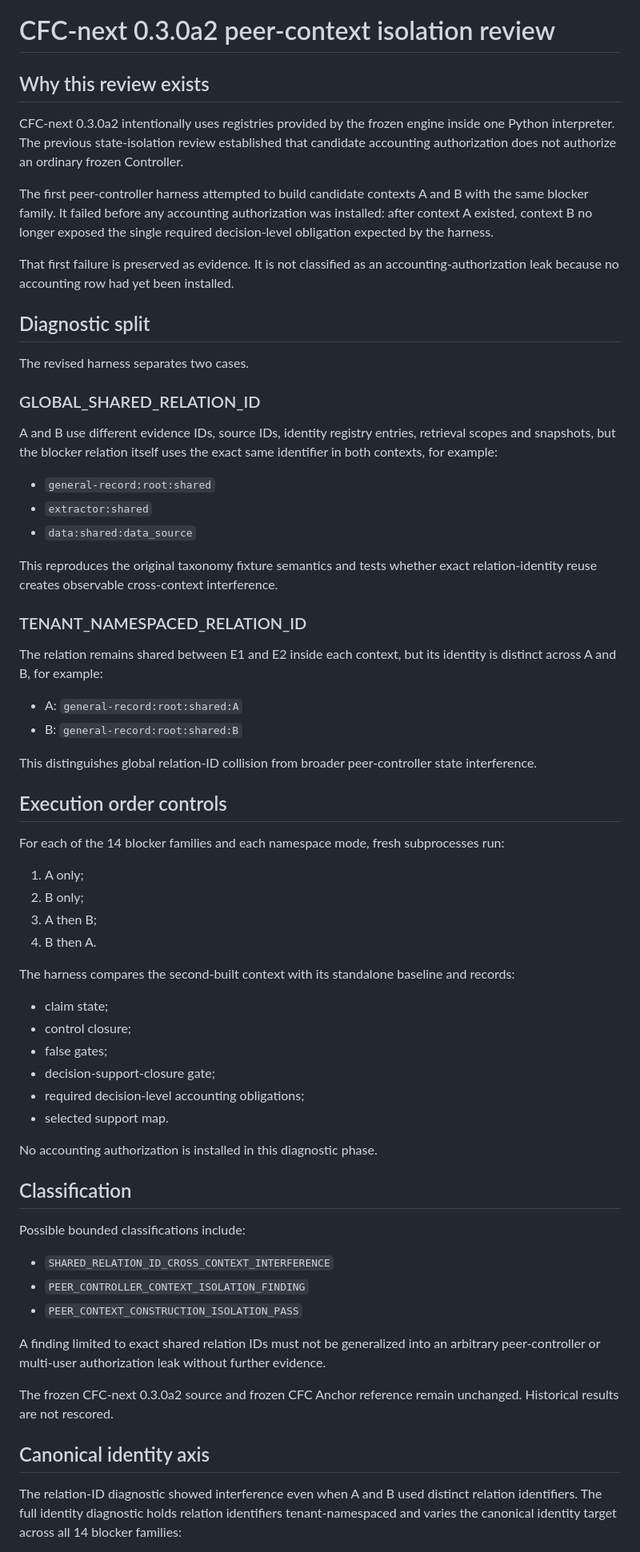
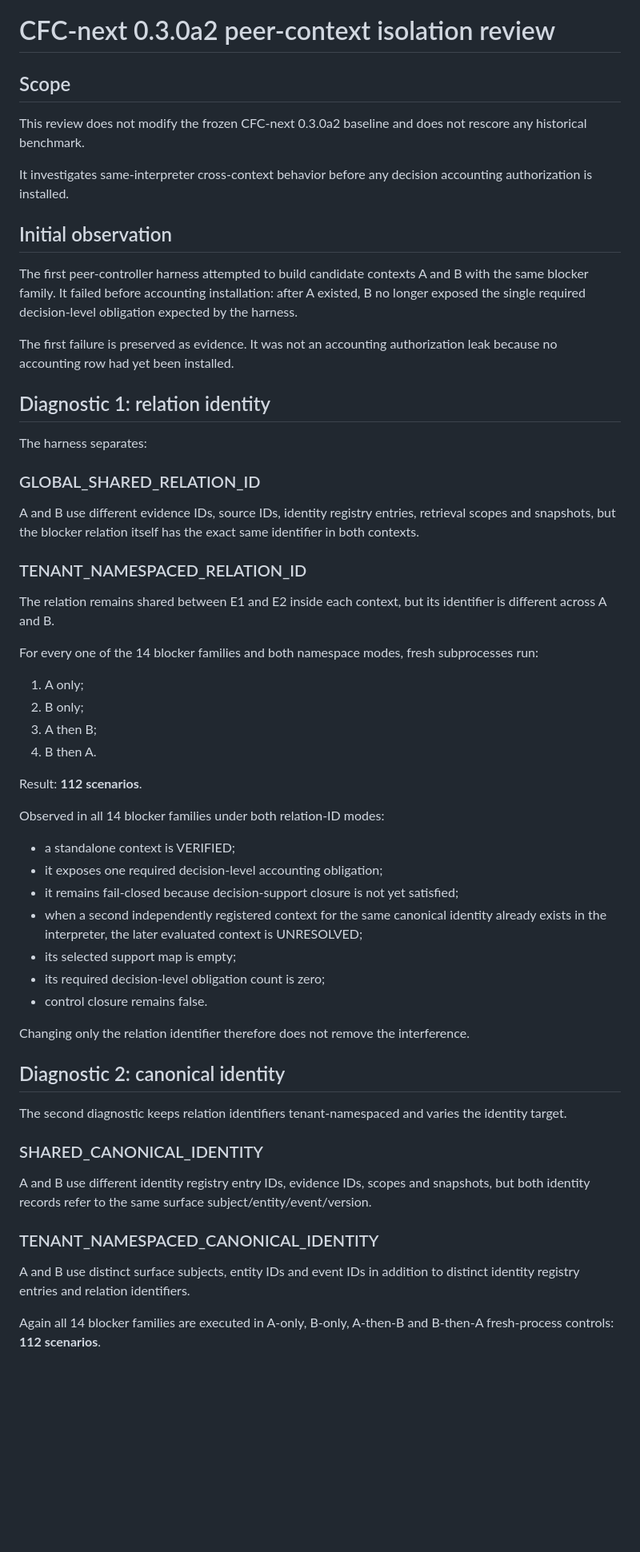
Before and after one commit to iller1/cfc-ai-evaluation, a Markdown page: docs/CFC_NEXT_0_3_0A2_PEER_CONTROLLER_ISOLATION.md, the part around one of its changes. Shown at 80% size. Rendered like a GitHub page; blank space fills up the shorter version.

Commit message:
Adjudicate full peer isolation result and deployment boundary

```diff
--- a/docs/CFC_NEXT_0_3_0A2_PEER_CONTROLLER_ISOLATION.md
+++ b/docs/CFC_NEXT_0_3_0A2_PEER_CONTROLLER_ISOLATION.md
@@ -1,87 +1,79 @@
 # CFC-next 0.3.0a2 peer-context isolation review
 
-## Why this review exists
+## Scope
 
-CFC-next 0.3.0a2 intentionally uses registries provided by the frozen engine
-inside one Python interpreter. The previous state-isolation review established
-that candidate accounting authorization does not authorize an ordinary frozen
-Controller.
+This review does not modify the frozen CFC-next 0.3.0a2 baseline and does not
+rescore any historical benchmark.
+
+It investigates same-interpreter cross-context behavior before any decision
+accounting authorization is installed.
+
+## Initial observation
 
 The first peer-controller harness attempted to build candidate contexts A and B
-with the same blocker family. It failed before any accounting authorization was
-installed: after context A existed, context B no longer exposed the single
-required decision-level obligation expected by the harness.
+with the same blocker family. It failed before accounting installation: after A
+existed, B no longer exposed the single required decision-level obligation
+expected by the harness.
 
-That first failure is preserved as evidence. It is not classified as an
-accounting-authorization leak because no accounting row had yet been installed.
+The first failure is preserved as evidence. It was not an accounting
+authorization leak because no accounting row had yet been installed.
 
-## Diagnostic split
+## Diagnostic 1: relation identity
 
-The revised harness separates two cases.
+The harness separates:
 
 ### GLOBAL_SHARED_RELATION_ID
 
 A and B use different evidence IDs, source IDs, identity registry entries,
-retrieval scopes and snapshots, but the blocker relation itself uses the exact
-same identifier in both contexts, for example:
-
-- `general-record:root:shared`
-- `extractor:shared`
-- `data:shared:data_source`
-
-This reproduces the original taxonomy fixture semantics and tests whether exact
-relation-identity reuse creates observable cross-context interference.
+retrieval scopes and snapshots, but the blocker relation itself has the exact
+same identifier in both contexts.
 
 ### TENANT_NAMESPACED_RELATION_ID
 
 The relation remains shared between E1 and E2 inside each context, but its
-identity is distinct across A and B, for example:
+identifier is different across A and B.
 
-- A: `general-record:root:shared:A`
-- B: `general-record:root:shared:B`
-
-This distinguishes global relation-ID collision from broader peer-controller
-state interference.
-
-## Execution order controls
-
-For each of the 14 blocker families and each namespace mode, fresh subprocesses run:
+For every one of the 14 blocker families and both namespace modes, fresh
+subprocesses run:
 
 1. A only;
 2. B only;
 3. A then B;
 4. B then A.
 
-The harness compares the second-built context with its standalone baseline and
-records:
+Result: **112 scenarios**.
 
-- claim state;
-- control closure;
-- false gates;
-- decision-support-closure gate;
-- required decision-level accounting obligations;
-- selected support map.
+Observed in all 14 blocker families under both relation-ID modes:
 
-No accounting authorization is installed in this diagnostic phase.
+- a standalone context is VERIFIED;
+- it exposes one required decision-level accounting obligation;
+- it remains fail-closed because decision-support closure is not yet satisfied;
+- when a second independently registered context for the same canonical
+  identity already exists in the interpreter, the later evaluated context is
+  UNRESOLVED;
+- its selected support map is empty;
+- its required decision-level obligation count is zero;
+- control closure remains false.
 
-## Classification
+Changing only the relation identifier therefore does not remove the
+interference.
 
-Possible bounded classifications include:
+## Diagnostic 2: canonical identity
 
-- `SHARED_RELATION_ID_CROSS_CONTEXT_INTERFERENCE`
-- `PEER_CONTROLLER_CONTEXT_ISOLATION_FINDING`
-- `PEER_CONTEXT_CONSTRUCTION_ISOLATION_PASS`
+The second diagnostic keeps relation identifiers tenant-namespaced and varies
+the identity target.
 
-A finding limited to exact shared relation IDs must not be generalized into an
-arbitrary peer-controller or multi-user authorization leak without further
-evidence.
+### SHARED_CANONICAL_IDENTITY
 
-The frozen CFC-next 0.3.0a2 source and frozen CFC Anchor reference remain
-unchanged. Historical results are not rescored.
+A and B use different identity registry entry IDs, evidence IDs, scopes and
+snapshots, but both identity records refer to the same surface
+subject/entity/event/version.
 
+### TENANT_NAMESPACED_CANONICAL_IDENTITY
 
-## Canonical identity axis
+A and B use distinct surface subjects, entity IDs and event IDs in addition to
+distinct identity registry entries and relation identifiers.
 
-The relation-ID diagnostic showed interference even when A and B used distinct
-relation identifiers. The full identity diagnostic holds relation identifiers tenant-namespaced and varies the canonical identity target across all 14 blocker families:
+Again all 14 blocker families are executed in A-only, B-only, A-then-B and
+B-then-A fresh-process controls: **112 scenarios**.
 
```
Also changed, not shown: other parts of docs/CFC_NEXT_0_3_0A2_PEER_CONTROLLER_ISOLATION.md (+54 -19 lines).
